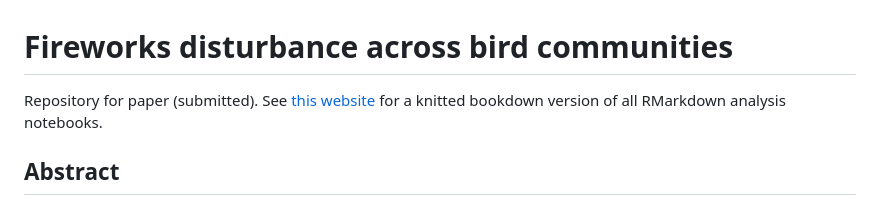
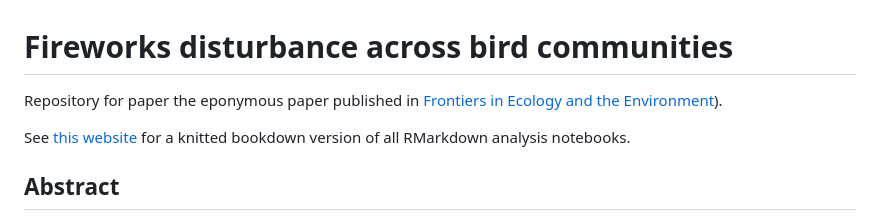
Before and after one commit to barthoekstra/fireworks, a Markdown page: README.md, the part around the change printed below. Drawn GitHub-style.

```diff
--- a/README.md
+++ b/README.md
@@ -1,5 +1,7 @@
 # Fireworks disturbance across bird communities
-Repository for paper (submitted). See [this website](https://barthoekstra.github.io/fireworks) for a knitted bookdown version of all RMarkdown analysis notebooks.
+Repository for paper the eponymous paper published in [Frontiers in Ecology and the Environment](https://doi.org/10.1002/fee.2694)).
+
+See [this website](https://barthoekstra.github.io/fireworks) for a knitted bookdown version of all RMarkdown analysis notebooks.
 
 ## Abstract
 Fireworks are important elements of celebrations globally, but little is known about their effects on wildlife. The synchronized and extraordinary use of fireworks on New Year’s Eve triggers strong flight responses in birds. We used weather radar and systematic bird counts to quantify how flight responses differed across habitats and corresponding bird communities, and determined the distance-dependence of this relationship. On average, approximately 1000 times as many birds were in flight on New Year’s Eve than on other nights. We found that fireworks-related disturbance decreased with distance, most strongly in the first five kilometers, but overall flight activity remained elevated tenfold at distances up to about 10 km. Communities of large-bodied species displayed a stronger response than communities of small-bodied species. Given the pervasive nature of this disturbance, the establishment of large fireworks-free zones or centralizing fireworks within urban centers could help to mitigate their effects on birds. Conservation action should prioritize avian communities with the most disturbance-prone, large-bodied bird species.
```
Also changed, not shown: other parts of README.md (+2 -0 lines).
